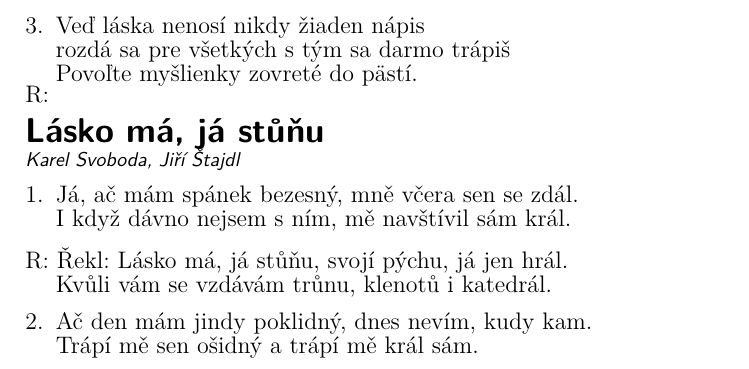
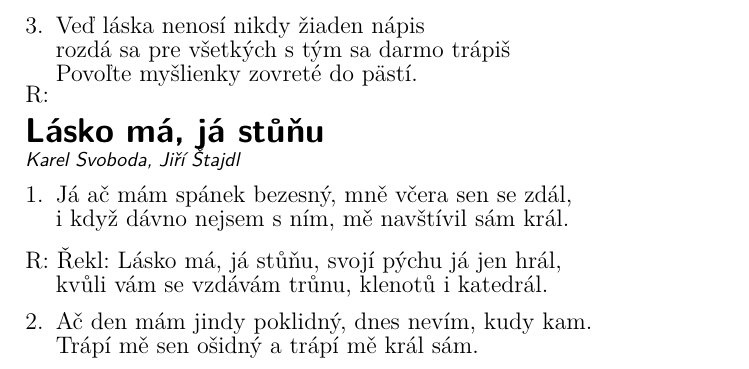
Before and after one commit to kobylky/savlozuby_zpevnik1, a LaTeX document (savlozuby_zpevnik1_text.tex, which reads pisne/lasko_ma_ja_stunu.tex): part of page 39 of 88, cut so that both start at the same text. Compiled offline with pdfLaTeX.

Commit message:
Typos in Lasko ma, ja stunu.

```diff
--- a/pisne/lasko_ma_ja_stunu.tex
+++ b/pisne/lasko_ma_ja_stunu.tex
@@ -2,14 +2,14 @@
 
 \beginverse
 \chordson
-Já, \[Emi]ač mám spánek \[Hmi]bezesný, mně \[A]včera \[H7]sen se \[Emi]zdál.
-I když dávno \[Hmi]nejsem s ním, mě \[A]navští\[H7]vil sám \[C]král.
+Já \[Emi]ač mám spánek \[Hmi]bezesný, mně \[A]včera \[H7]sen se \[Emi]zdál,
+i když dávno \[Hmi]nejsem s ním, mě \[A]navští\[H7]vil sám \[C]král.
 \endverse
 
 \beginrefrain
 \chordson
-\[D]Řekl: \[G]Lásko má, já \[D]stůňu, svojí \[Ami]pýchu, já jen \[Emi]hrál.
-Kvůli \[G7]vám se vzdávám \[C]trůnu, kleno\[G]tů i \[D]kate\[H7]drál.
+\[D]Řekl: \[G]Lásko má, já \[D]stůňu, svojí \[Ami]pýchu já jen \[Emi]hrál,
+kvůli \[G7]vám se vzdávám \[C]trůnu, kleno\[G]tů i \[D]kate\[H7]drál.
 \endrefrain
 
 \beginverse
```
